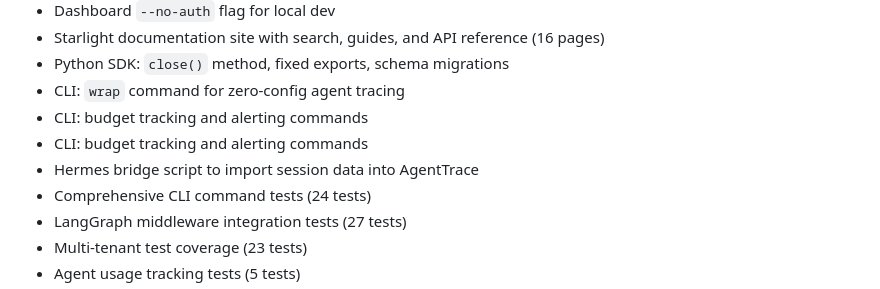
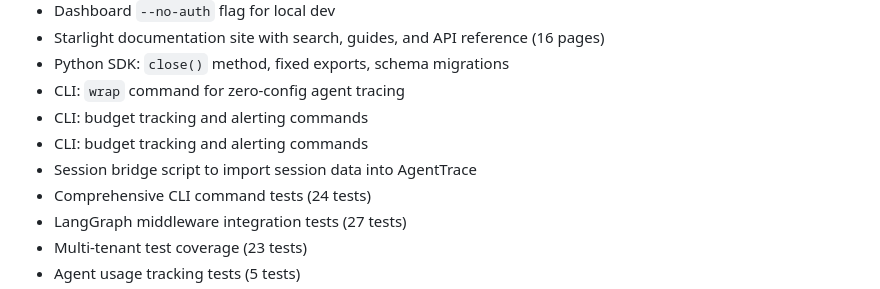
Before and after one commit to Klepsiphron/agenttrace, a Markdown page: CHANGELOG.md, the part around the change. GitHub-like rendering.

```diff
--- a/CHANGELOG.md
+++ b/CHANGELOG.md
@@ -30,7 +30,7 @@ and this project adheres to [Semantic Versioning](https://semver.org/spec/v2.0.0
 - CLI: `wrap` command for zero-config agent tracing
 - CLI: budget tracking and alerting commands
 - CLI: budget tracking and alerting commands
-- Hermes bridge script to import session data into AgentTrace
+- Session bridge script to import session data into AgentTrace
 - Comprehensive CLI command tests (24 tests)
 - LangGraph middleware integration tests (27 tests)
 - Multi-tenant test coverage (23 tests)
```
Also changed, not shown: README.md (+1 -1 lines).
